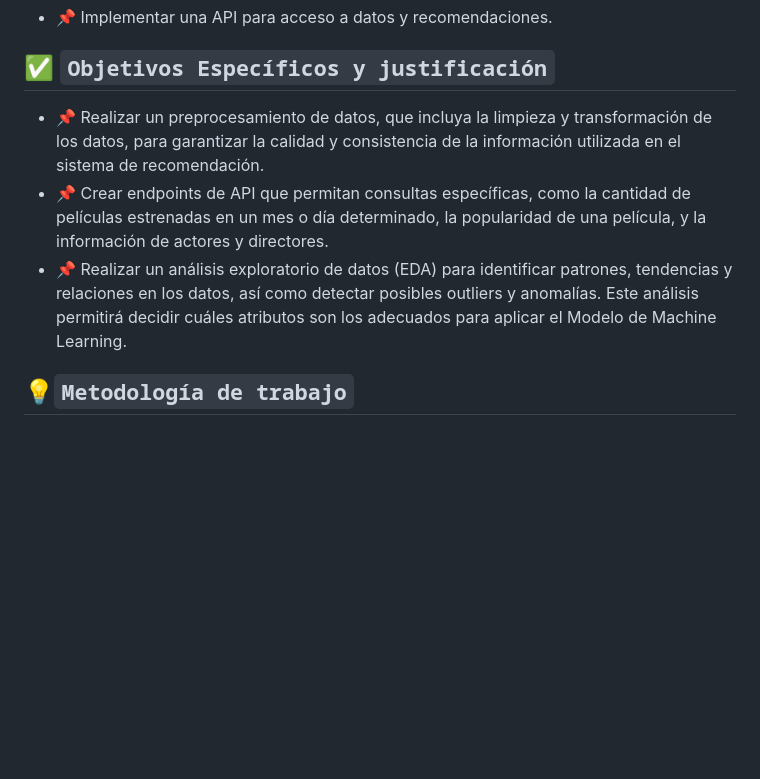
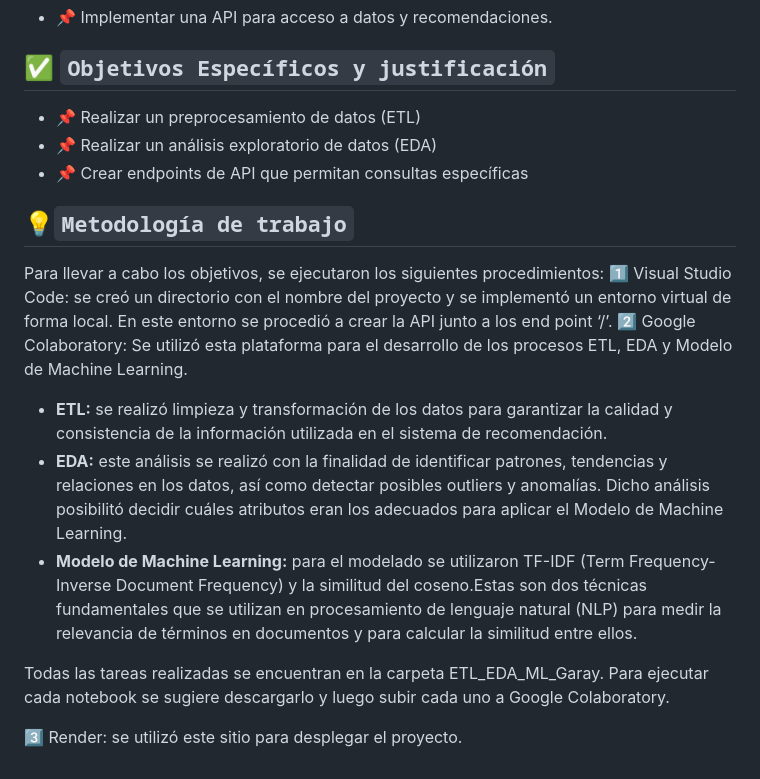
Before and after one commit to carolina-garay/Movies_Recomendation_System, a Markdown page: README.md, the part around the change. Rendered like a GitHub page; blank space fills up the shorter version.

Commit message:
se modifica el readme

````diff
--- a/README.md
+++ b/README.md
@@ -27,8 +27,20 @@ Este proyecto no sólo ha sido una excelente oportunidad para aplicar mis habili
 
 ## :white_check_mark: ```Objetivos Específicos y justificación```
 
-- :pushpin: Realizar un preprocesamiento de datos, que incluya la limpieza y transformación de los datos, para garantizar la calidad y consistencia de la información utilizada en el sistema de recomendación.
-- :pushpin: Crear endpoints de API que permitan consultas específicas, como la cantidad de películas estrenadas en un mes o día determinado, la popularidad de una película, y la información de actores y directores.
-- :pushpin: Realizar un análisis exploratorio de datos (EDA) para identificar patrones, tendencias y relaciones en los datos, así como detectar posibles outliers y anomalías. Este análisis permitirá decidir cuáles atributos son los adecuados para aplicar el Modelo de Machine Learning.
+- :pushpin: Realizar un preprocesamiento de datos (ETL)
+- :pushpin: Realizar un análisis exploratorio de datos (EDA)
+- :pushpin: Crear endpoints de API que permitan consultas específicas
+
 
 ## 💡```Metodología de trabajo```
+
+Para llevar a cabo los objetivos, se ejecutaron los siguientes procedimientos:
+:one: Visual Studio Code: se creó un directorio con el nombre del proyecto y se implementó un entorno virtual de forma local. En este entorno se procedió a crear la API junto a los end point ‘/’.
+:two: Google Colaboratory: Se utilizó esta plataforma para el desarrollo de los procesos ETL, EDA y Modelo de Machine Learning.
+- **ETL:** se realizó limpieza y transformación de los datos para garantizar la calidad y consistencia de la información utilizada en el sistema de recomendación.
+- **EDA:** este análisis se realizó con la finalidad de identificar patrones, tendencias y relaciones en los datos, así como detectar posibles outliers y anomalías. Dicho análisis posibilitó decidir cuáles atributos eran los adecuados para aplicar el Modelo de Machine Learning.
+- **Modelo de Machine Learning:** para el modelado se utilizaron  TF-IDF (Term Frequency-Inverse Document Frequency) y la similitud del coseno.Estas son dos técnicas fundamentales que se utilizan en procesamiento de lenguaje natural (NLP) para medir la relevancia de términos en documentos y para calcular la similitud entre ellos.
+
+Todas las tareas realizadas se encuentran en la carpeta ETL_EDA_ML_Garay. Para ejecutar cada notebook se sugiere descargarlo y luego subir cada uno a Google Colaboratory.
+
+:three: Render: se utilizó este sitio para desplegar el proyecto.
````
